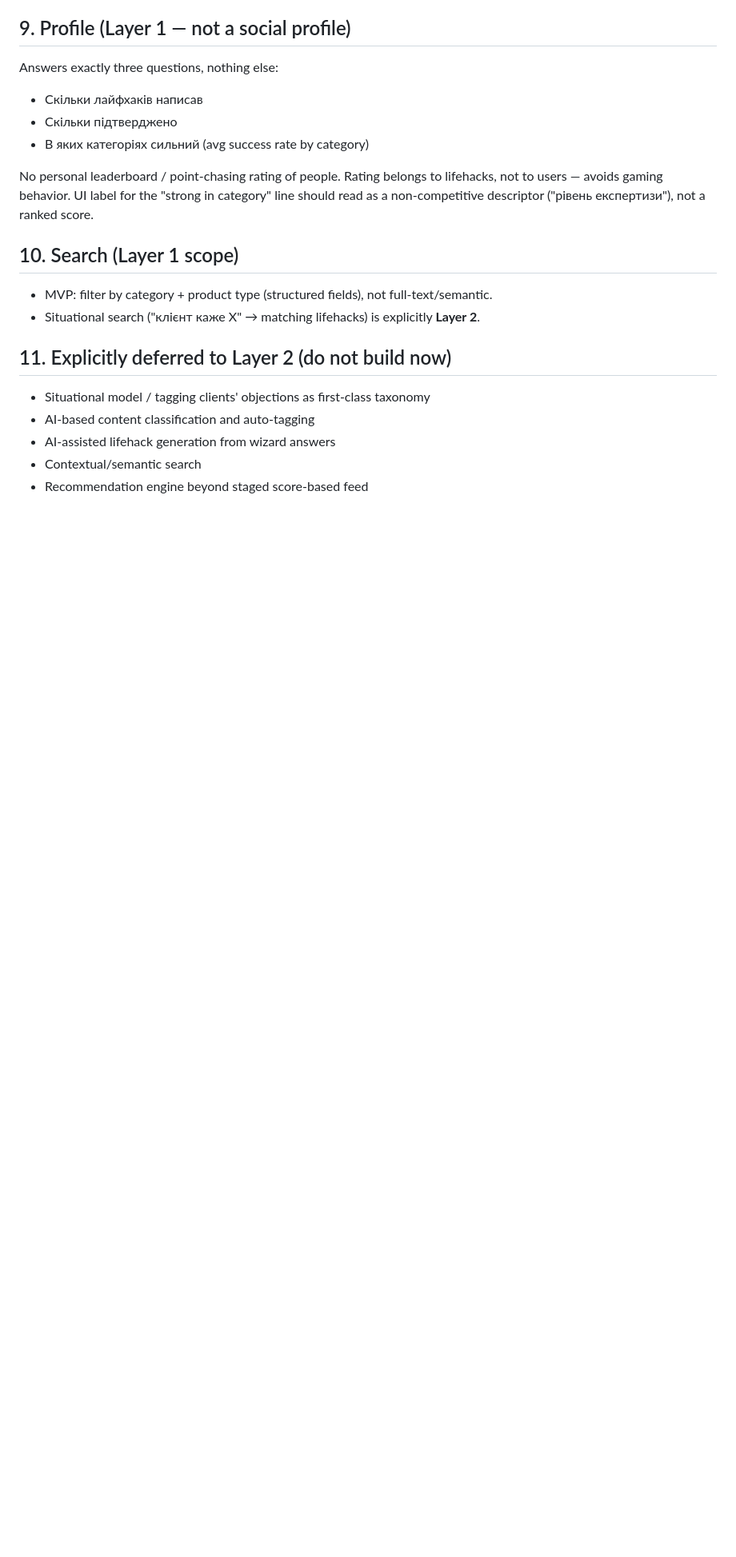
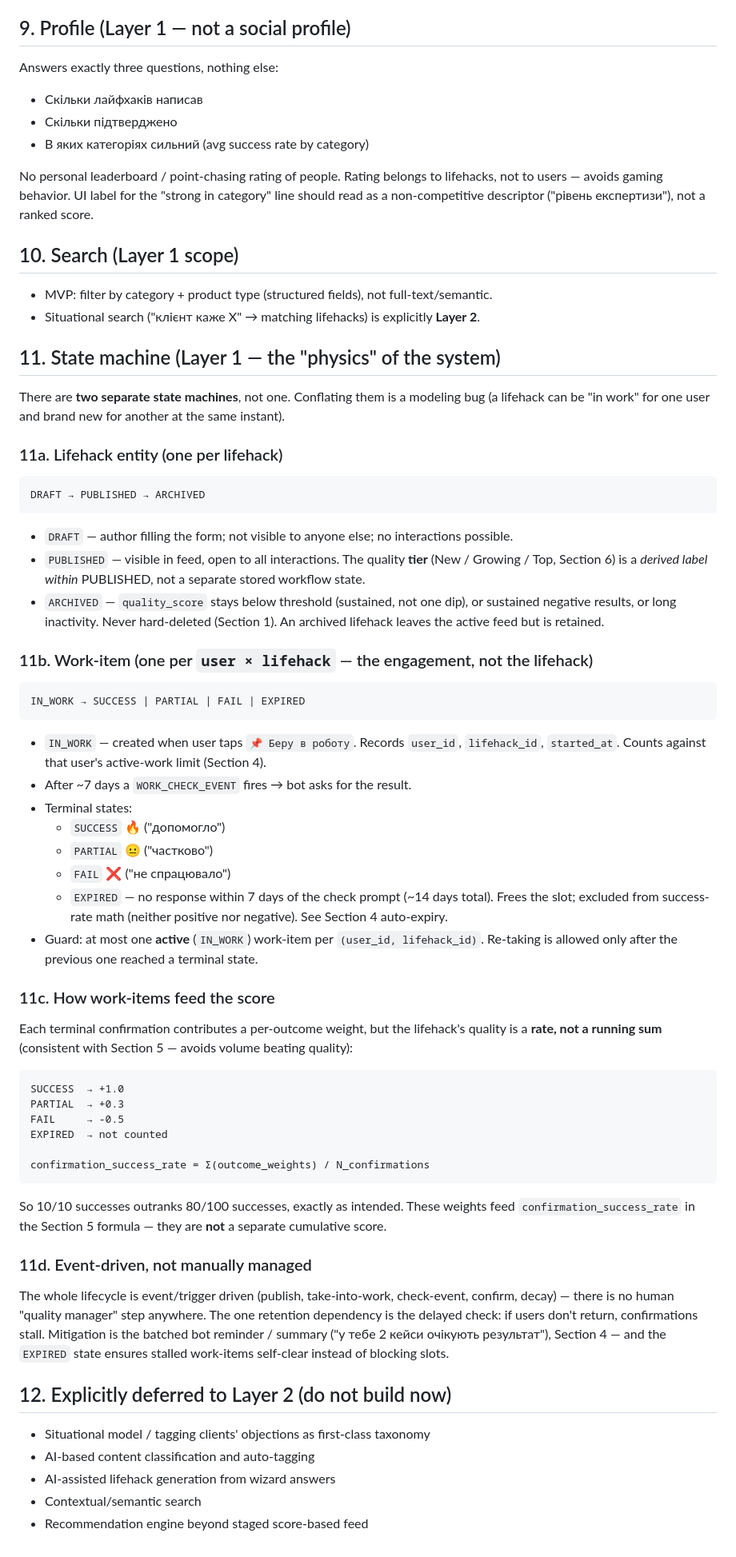
Before and after one commit to YarikRog/BOOST, a Markdown page: PRODUCT_LOGIC.md, the part around the change. Shown at 80% size. Rendered like a GitHub page; blank space fills up the shorter version.

Commit message:
Add state machine: split lifehack-entity vs work-item, rate-based scoring, EXPIRED state

````diff
--- a/PRODUCT_LOGIC.md
+++ b/PRODUCT_LOGIC.md
@@ -148,7 +148,55 @@ No personal leaderboard / point-chasing rating of people. Rating belongs to life
 - MVP: filter by category + product type (structured fields), not full-text/semantic.
 - Situational search ("клієнт каже X" → matching lifehacks) is explicitly **Layer 2**.
 
-## 11. Explicitly deferred to Layer 2 (do not build now)
+## 11. State machine (Layer 1 — the "physics" of the system)
+
+There are **two separate state machines**, not one. Conflating them is a modeling bug (a lifehack can be "in work" for one user and brand new for another at the same instant).
+
+### 11a. Lifehack entity (one per lifehack)
+
+```
+DRAFT → PUBLISHED → ARCHIVED
+```
+
+- `DRAFT` — author filling the form; not visible to anyone else; no interactions possible.
+- `PUBLISHED` — visible in feed, open to all interactions. The quality **tier** (New / Growing / Top, Section 6) is a *derived label within* PUBLISHED, not a separate stored workflow state.
+- `ARCHIVED` — `quality_score` stays below threshold (sustained, not one dip), or sustained negative results, or long inactivity. Never hard-deleted (Section 1). An archived lifehack leaves the active feed but is retained.
+
+### 11b. Work-item (one per `user × lifehack` — the engagement, not the lifehack)
+
+```
+IN_WORK → SUCCESS | PARTIAL | FAIL | EXPIRED
+```
+
+- `IN_WORK` — created when user taps `📌 Беру в роботу`. Records `user_id`, `lifehack_id`, `started_at`. Counts against that user's active-work limit (Section 4).
+- After ~7 days a `WORK_CHECK_EVENT` fires → bot asks for the result.
+- Terminal states:
+  - `SUCCESS` 🔥 ("допомогло")
+  - `PARTIAL` 😐 ("частково")
+  - `FAIL` ❌ ("не спрацювало")
+  - `EXPIRED` — no response within 7 days of the check prompt (~14 days total). Frees the slot; excluded from success-rate math (neither positive nor negative). See Section 4 auto-expiry.
+- Guard: at most one **active** (`IN_WORK`) work-item per `(user_id, lifehack_id)`. Re-taking is allowed only after the previous one reached a terminal state.
+
+### 11c. How work-items feed the score
+
+Each terminal confirmation contributes a per-outcome weight, but the lifehack's quality is a **rate, not a running sum** (consistent with Section 5 — avoids volume beating quality):
+
+```
+SUCCESS  → +1.0
+PARTIAL  → +0.3
+FAIL     → -0.5
+EXPIRED  → not counted
+
+confirmation_success_rate = Σ(outcome_weights) / N_confirmations
+```
+
+So 10/10 successes outranks 80/100 successes, exactly as intended. These weights feed `confirmation_success_rate` in the Section 5 formula — they are **not** a separate cumulative score.
+
+### 11d. Event-driven, not manually managed
+
+The whole lifecycle is event/trigger driven (publish, take-into-work, check-event, confirm, decay) — there is no human "quality manager" step anywhere. The one retention dependency is the delayed check: if users don't return, confirmations stall. Mitigation is the batched bot reminder / summary ("у тебе 2 кейси очікують результат"), Section 4 — and the `EXPIRED` state ensures stalled work-items self-clear instead of blocking slots.
+
+## 12. Explicitly deferred to Layer 2 (do not build now)
 
 - Situational model / tagging clients' objections as first-class taxonomy
 - AI-based content classification and auto-tagging
````
